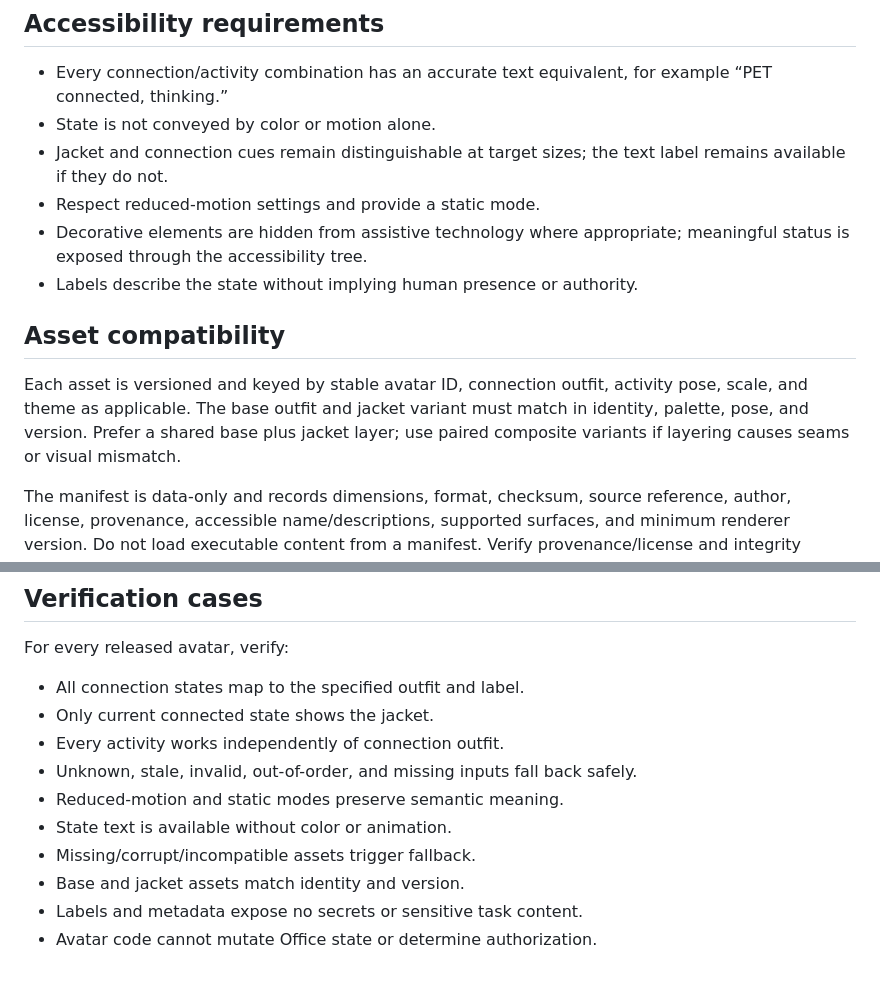
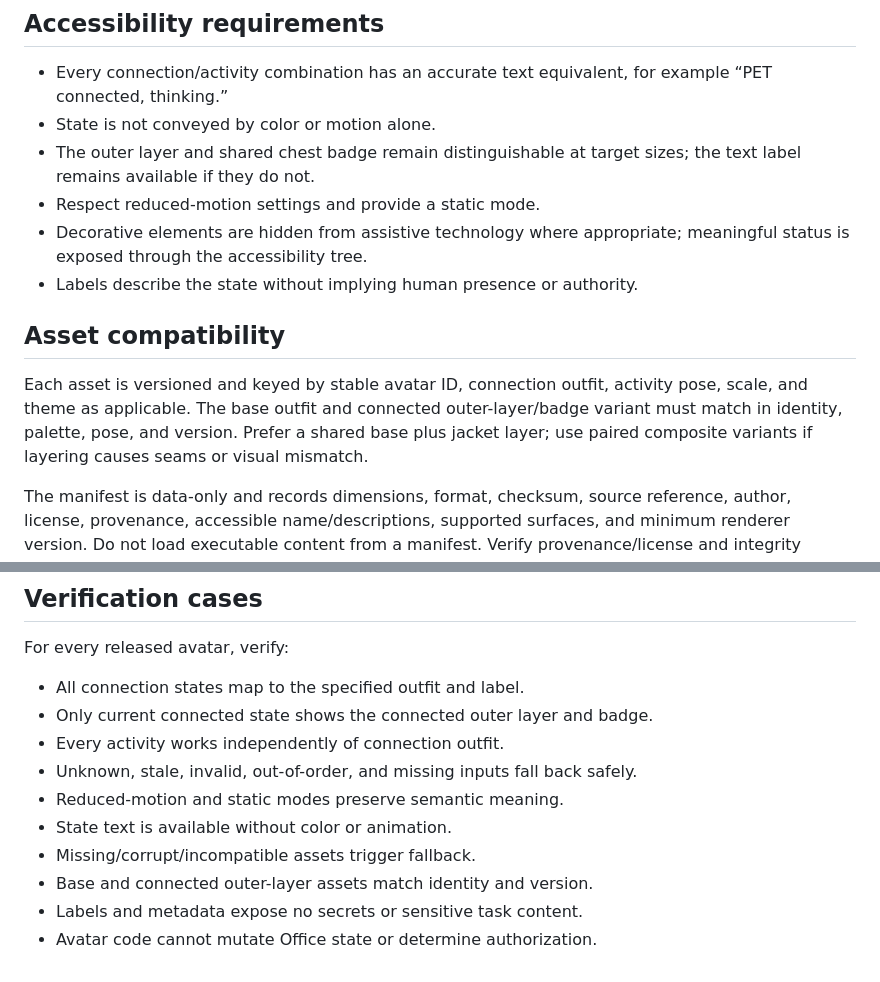
Before and after one commit to wwidjaya/avrig, a Markdown page: avatar/STATE_MODEL.md, 2 parts joined by grey strips. Rendered like a GitHub page.

```diff
--- a/avatar/STATE_MODEL.md
+++ b/avatar/STATE_MODEL.md
@@ -94,14 +94,14 @@ Do not include credentials, private prompts, task contents, or sensitive Office
 
 - Every connection/activity combination has an accurate text equivalent, for example “PET connected, thinking.”
 - State is not conveyed by color or motion alone.
-- Jacket and connection cues remain distinguishable at target sizes; the text label remains available if they do not.
+- The outer layer and shared chest badge remain distinguishable at target sizes; the text label remains available if they do not.
 - Respect reduced-motion settings and provide a static mode.
 - Decorative elements are hidden from assistive technology where appropriate; meaningful status is exposed through the accessibility tree.
 - Labels describe the state without implying human presence or authority.
 
 ## Asset compatibility
 
-Each asset is versioned and keyed by stable avatar ID, connection outfit, activity pose, scale, and theme as applicable. The base outfit and jacket variant must match in identity, palette, pose, and version. Prefer a shared base plus jacket layer; use paired composite variants if layering causes seams or visual mismatch.
+Each asset is versioned and keyed by stable avatar ID, connection outfit, activity pose, scale, and theme as applicable. The base outfit and connected outer-layer/badge variant must match in identity, palette, pose, and version. Prefer a shared base plus jacket layer; use paired composite variants if layering causes seams or visual mismatch.
 
 The manifest is data-only and records dimensions, format, checksum, source reference, author, license, provenance, accessible name/descriptions, supported surfaces, and minimum renderer version. Do not load executable content from a manifest. Verify provenance/license and integrity before release.
 
@@ -127,12 +127,12 @@ Start with a local preview/state selector. The avatar renderer has no service cr
 For every released avatar, verify:
 
 - All connection states map to the specified outfit and label.
-- Only current connected state shows the jacket.
+- Only current connected state shows the connected outer layer and badge.
 - Every activity works independently of connection outfit.
 - Unknown, stale, invalid, out-of-order, and missing inputs fall back safely.
 - Reduced-motion and static modes preserve semantic meaning.
 - State text is available without color or animation.
 - Missing/corrupt/incompatible assets trigger fallback.
-- Base and jacket assets match identity and version.
+- Base and connected outer-layer assets match identity and version.
 - Labels and metadata expose no secrets or sensitive task content.
 - Avatar code cannot mutate Office state or determine authorization.
```
Also changed, not shown: other parts of avatar/STATE_MODEL.md (+13 -13 lines).
